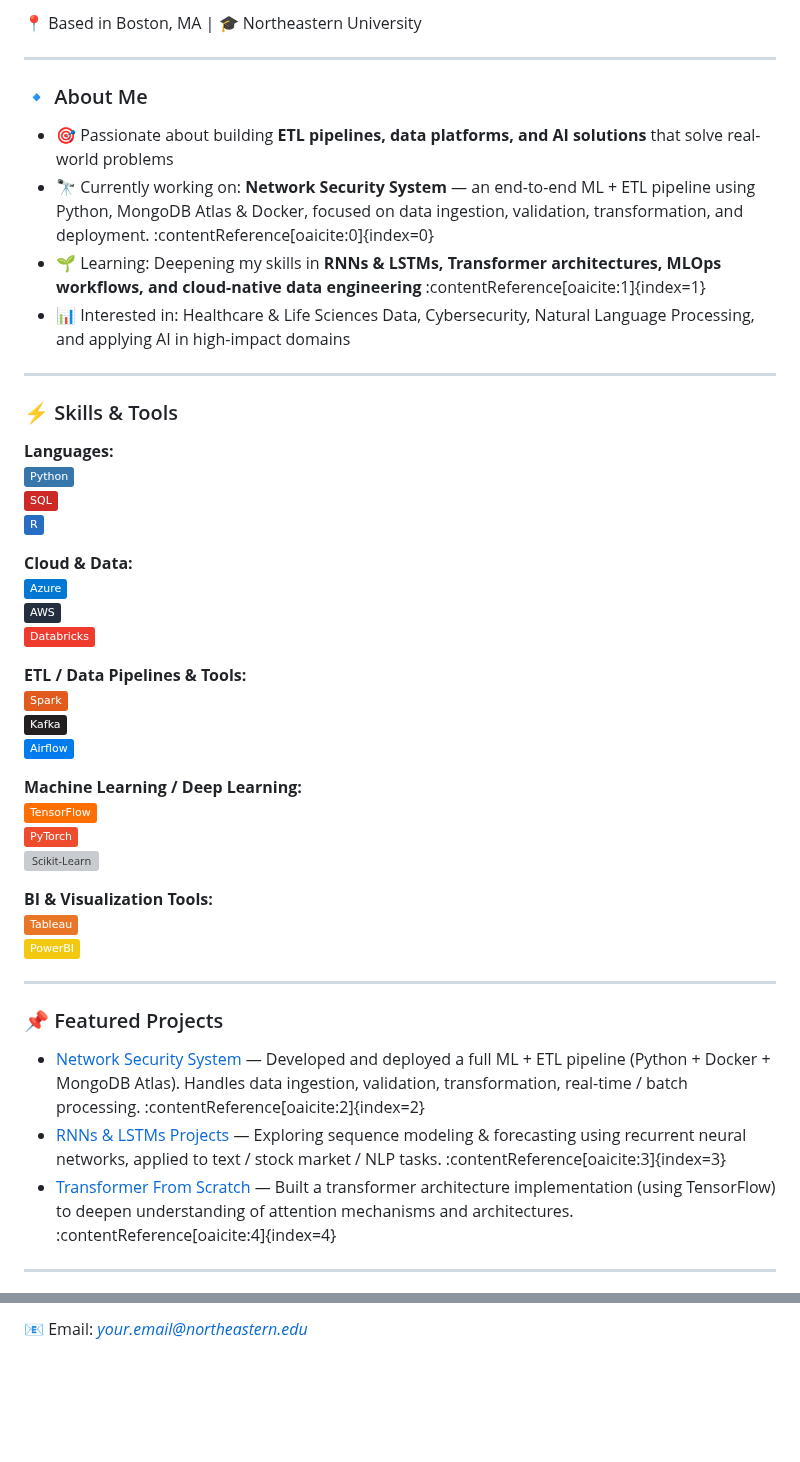
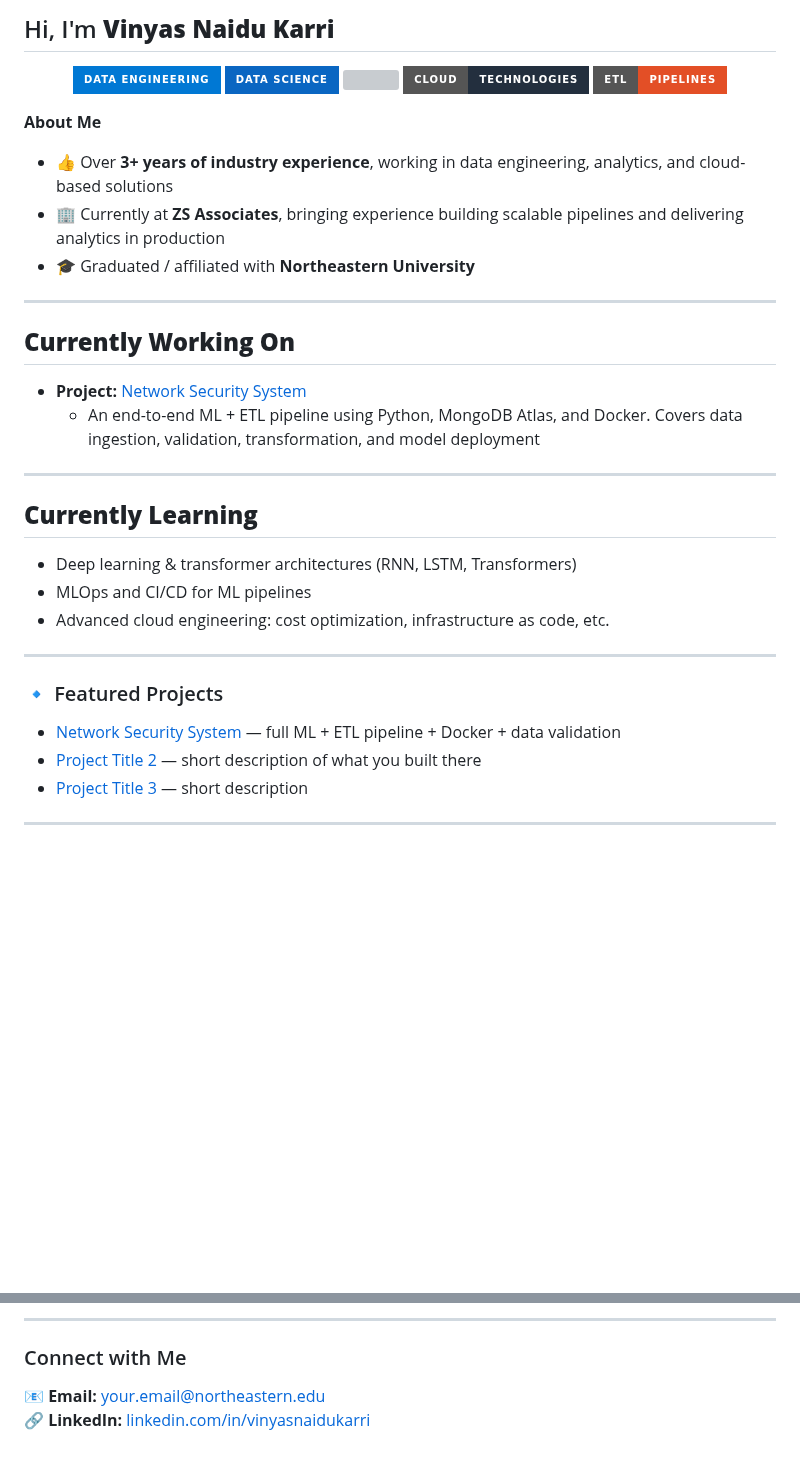
Before and after one commit to VinyasNaidu/VinyasNaidu, a Markdown page: README.md, 2 parts joined by grey strips. Drawn GitHub-style; badges without logos; blank space fills up the shorter version; grey boxes are pictures that could not be loaded.

```diff
--- a/README.md
+++ b/README.md
@@ -4,47 +8,38 @@
 
-📍 Based in Boston, MA | 🎓 Northeastern University
+## Hi, I'm **Vinyas Naidu Karri**
+<p align="center">
+  <img src="https://img.shields.io/badge/Data%20Engineering-0078D4?style=for-the-badge&logo=databricks&logoColor=white" />
+  <img src="https://img.shields.io/badge/Data%20Science-0A66C2?style=for-the-badge&logo=scikitlearn&logoColor=white" />
+  <img src="https://img.shields.io/badge/ML/AI-FF9900?style=for-the-badge&logo=python&logoColor=white" />
+  <img src="https://img.shields.io/badge/Cloud-Technologies-232F3E?style=for-the-badge&logo=amazonaws&logoColor=white" />
+  <img src="https://img.shields.io/badge/ETL-Pipelines-E34F26?style=for-the-badge&logo=apacheairflow&logoColor=white" />
+</p>
+
+**About Me**
+- 👍 Over **3+ years of industry experience**, working in data engineering, analytics, and cloud-based solutions
+- 🏢 Currently at **ZS Associates**, bringing experience building scalable pipelines and delivering analytics in production
+- 🎓 Graduated / affiliated with **Northeastern University**
 
 ---
 
-### 🔹 About Me
-- 🎯 Passionate about building **ETL pipelines, data platforms, and AI solutions** that solve real-world problems
-- 🔭 Currently working on: **Network Security System** — an end-to-end ML + ETL pipeline using Python, MongoDB Atlas & Docker, focused on data ingestion, validation, transformation, and deployment. :contentReference[oaicite:0]{index=0}
-- 🌱 Learning: Deepening my skills in **RNNs & LSTMs, Transformer architectures, MLOps workflows, and cloud-native data engineering** :contentReference[oaicite:1]{index=1}
-- 📊 Interested in: Healthcare & Life Sciences Data, Cybersecurity, Natural Language Processing, and applying AI in high-impact domains
+## **Currently Working On**
+- **Project:** [Network Security System](https://github.com/VinyasNaidu/Network_Security_System)
+  - An end-to-end ML + ETL pipeline using Python, MongoDB Atlas, and Docker. Covers data ingestion, validation, transformation, and model deployment
 
 ---
 
-### ⚡ Skills & Tools
-**Languages:**
-![Python](https://img.shields.io/badge/-Python-3776AB?logo=python&logoColor=white)
-![SQL](https://img.shields.io/badge/-SQL-CC2927?logo=microsoft-sql-server&logoColor=white)
-![R](https://img.shields.io/badge/-R-276DC3?logo=r&logoColor=white)
-
-**Cloud & Data:**
-![Azure](https://img.shields.io/badge/-Azure-0078D4?logo=azure&logoColor=white)
-![AWS](https://img.shields.io/badge/-AWS-232F3E?logo=amazon-aws&logoColor=white)
-![Databricks](https://img.shields.io/badge/-Databricks-EF3B2D?logo=databricks&logoColor=white)
-
-**ETL / Data Pipelines & Tools:**
-![Apache Spark](https://img.shields.io/badge/-Spark-E25A1C?logo=apachespark&logoColor=white)
-![Kafka](https://img.shields.io/badge/-Kafka-231F20?logo=apachekafka&logoColor=white)
-![Airflow](https://img.shields.io/badge/-Airflow-017CEE?logo=apache-airflow&logoColor=white)
-
-**Machine Learning / Deep Learning:**
-![TensorFlow](https://img.shields.io/badge/-TensorFlow-FF6F00?logo=tensorflow&logoColor=white)
-![PyTorch](https://img.shields.io/badge/-PyTorch-EE4C2C?logo=pytorch&logoColor=white)
-![Scikit-Learn](https://img.shields.io/badge/-Scikit-Learn-F7931E?logo=scikit-learn&logoColor=white)
-
-**BI & Visualization Tools:**
-![Tableau](https://img.shields.io/badge/-Tableau-E97627?logo=tableau&logoColor=white)
-![Power BI](https://img.shields.io/badge/-PowerBI-F2C811?logo=power-bi&logoColor=black)
+## **Currently Learning**
+- Deep learning & transformer architectures (RNN, LSTM, Transformers)
+- MLOps and CI/CD for ML pipelines
+- Advanced cloud engineering: cost optimization, infrastructure as code, etc.
 
 ---
 
-### 📌 Featured Projects
-- [Network Security System](https://github.com/VinyasNaidu/Network_Security_System) — Developed and deployed a full ML + ETL pipeline (Python + Docker + MongoDB Atlas). Handles data ingestion, validation, transformation, real-time / batch processing. :contentReference[oaicite:2]{index=2}
-- [RNNs & LSTMs Projects](https://github.com/VinyasNaidu) — Exploring sequence modeling & forecasting using recurrent neural networks, applied to text / stock market / NLP tasks. :contentReference[oaicite:3]{index=3}
-- [Transformer From Scratch](https://github.com/VinyasNaidu) — Built a transformer architecture implementation (using TensorFlow) to deepen understanding of attention mechanisms and architectures. :contentReference[oaicite:4]{index=4}
+### 🔹 Featured Projects
+
+- [Network Security System](https://github.com/VinyasNaidu/Network_Security_System) — full ML + ETL pipeline + Docker + data validation
+- [Project Title 2](https://github.com/VinyasNaidu/your-project2) — short description of what you built there
+- [Project Title 3](https://github.com/VinyasNaidu/your-project3) — short description
 
 ---
 
@@ -59,2 +91,7 @@
 
-📧 Email: *your.email@northeastern.edu*
+---
+
+### Connect with Me
+
+📧 **Email:** your.email@northeastern.edu
+🔗 **LinkedIn:** [linkedin.com/in/vinyasnaidukarri](https://www.linkedin.com/in/vinyasnaidukarri/)
```
Also changed, not shown: other parts of README.md (+48 -7 lines).
